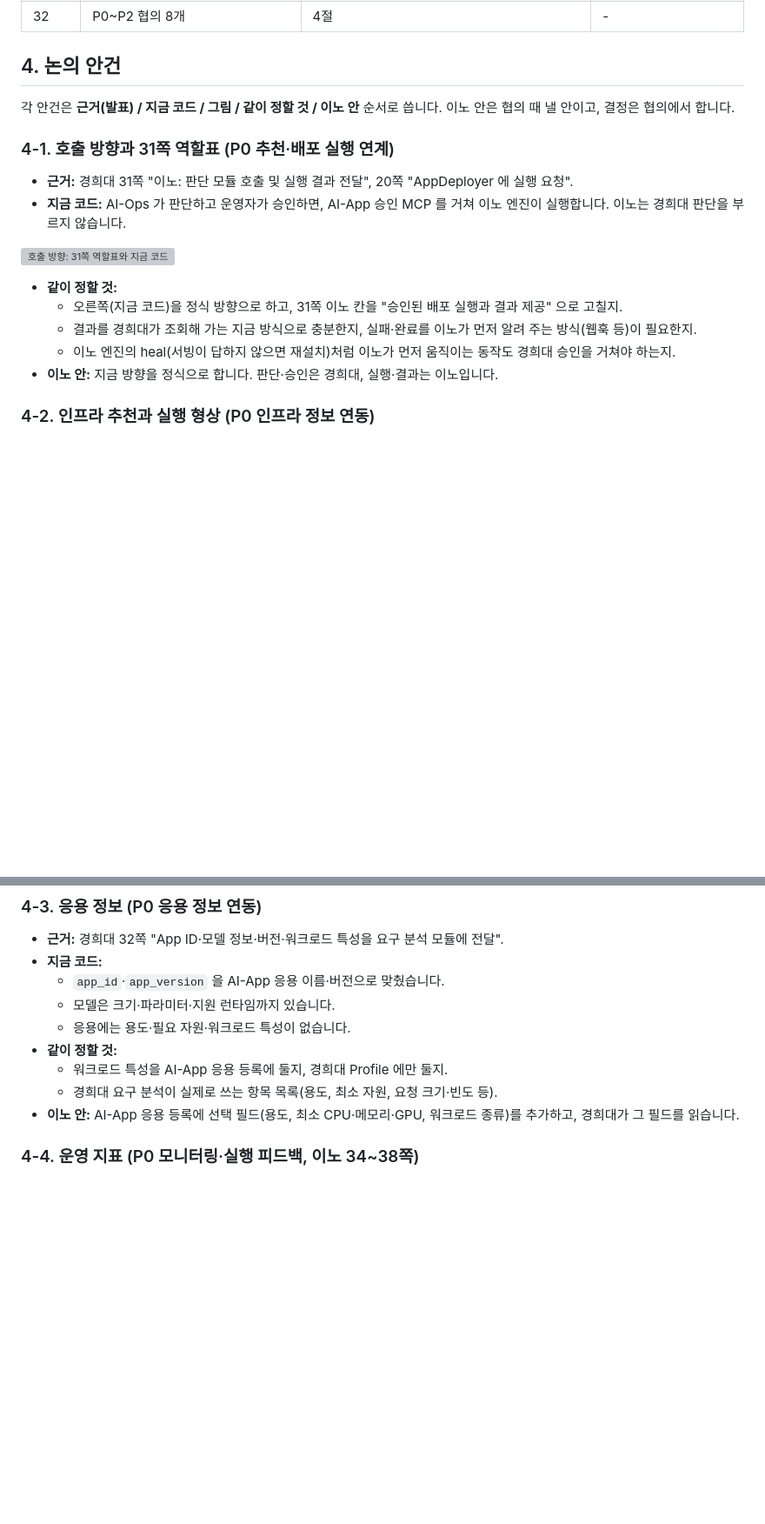
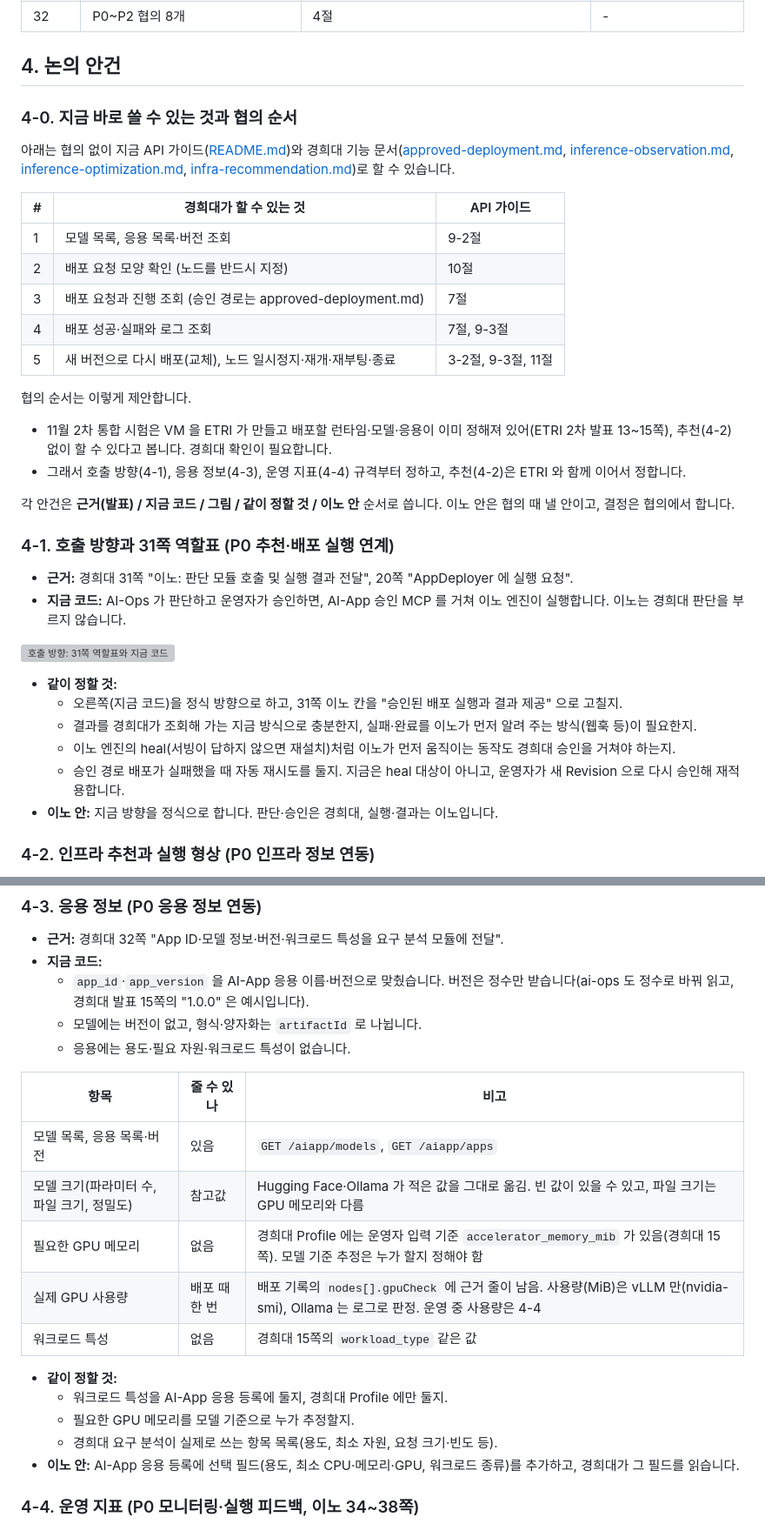
Before and after one commit to cloud-barista/ai-app, a Markdown page: docs/api/khu-collaboration.md, 2 parts joined by grey strips. Shown at 87% size. Rendered like a GitHub page; blank space fills up the shorter version; grey boxes are pictures that could not be loaded.

Commit message:
docs: add what Kyung Hee can use now, the app information details and the open points from the review to the collaboration page

```diff
--- a/docs/api/khu-collaboration.md
+++ b/docs/api/khu-collaboration.md
@@ -113,6 +122,23 @@
 
 ## 4. 논의 안건
 
+### 4-0. 지금 바로 쓸 수 있는 것과 협의 순서
+
+아래는 협의 없이 지금 API 가이드([README.md](README.md))와 경희대 기능 문서([approved-deployment.md](approved-deployment.md), [inference-observation.md](inference-observation.md), [inference-optimization.md](inference-optimization.md), [infra-recommendation.md](infra-recommendation.md))로 할 수 있습니다.
+
+| # | 경희대가 할 수 있는 것 | API 가이드 |
+|---|---|---|
+| 1 | 모델 목록, 응용 목록·버전 조회 | 9-2절 |
+| 2 | 배포 요청 모양 확인 (노드를 반드시 지정) | 10절 |
+| 3 | 배포 요청과 진행 조회 (승인 경로는 approved-deployment.md) | 7절 |
+| 4 | 배포 성공·실패와 로그 조회 | 7절, 9-3절 |
+| 5 | 새 버전으로 다시 배포(교체), 노드 일시정지·재개·재부팅·종료 | 3-2절, 9-3절, 11절 |
+
+협의 순서는 이렇게 제안합니다.
+
+- 11월 2차 통합 시험은 VM 을 ETRI 가 만들고 배포할 런타임·모델·응용이 이미 정해져 있어(ETRI 2차 발표 13~15쪽), 추천(4-2) 없이 할 수 있다고 봅니다. 경희대 확인이 필요합니다.
+- 그래서 호출 방향(4-1), 응용 정보(4-3), 운영 지표(4-4) 규격부터 정하고, 추천(4-2)은 ETRI 와 함께 이어서 정합니다.
+
 각 안건은 **근거(발표) / 지금 코드 / 그림 / 같이 정할 것 / 이노 안** 순서로 씁니다. 이노 안은 협의 때 낼 안이고, 결정은 협의에서 합니다.
 
 ### 4-1. 호출 방향과 31쪽 역할표 (P0 추천·배포 실행 연계)
@@ -126,6 +152,7 @@
   - 오른쪽(지금 코드)을 정식 방향으로 하고, 31쪽 이노 칸을 "승인된 배포 실행과 결과 제공" 으로 고칠지.
   - 결과를 경희대가 조회해 가는 지금 방식으로 충분한지, 실패·완료를 이노가 먼저 알려 주는 방식(웹훅 등)이 필요한지.
   - 이노 엔진의 heal(서빙이 답하지 않으면 재설치)처럼 이노가 먼저 움직이는 동작도 경희대 승인을 거쳐야 하는지.
+  - 승인 경로 배포가 실패했을 때 자동 재시도를 둘지. 지금은 heal 대상이 아니고, 운영자가 새 Revision 으로 다시 승인해 재적용합니다.
 - **이노 안:** 지금 방향을 정식으로 합니다. 판단·승인은 경희대, 실행·결과는 이노입니다.
 
 ### 4-2. 인프라 추천과 실행 형상 (P0 인프라 정보 연동)
@@ -153,11 +180,21 @@
 
 - **근거:** 경희대 32쪽 "App ID·모델 정보·버전·워크로드 특성을 요구 분석 모듈에 전달".
 - **지금 코드:**
-  - `app_id`·`app_version` 을 AI-App 응용 이름·버전으로 맞췄습니다.
-  - 모델은 크기·파라미터·지원 런타임까지 있습니다.
+  - `app_id`·`app_version` 을 AI-App 응용 이름·버전으로 맞췄습니다. 버전은 정수만 받습니다(ai-ops 도 정수로 바꿔 읽고, 경희대 발표 15쪽의 "1.0.0" 은 예시입니다).
+  - 모델에는 버전이 없고, 형식·양자화는 `artifactId` 로 나뉩니다.
   - 응용에는 용도·필요 자원·워크로드 특성이 없습니다.
+
+| 항목 | 줄 수 있나 | 비고 |
+|---|---|---|
+| 모델 목록, 응용 목록·버전 | 있음 | `GET /aiapp/models`, `GET /aiapp/apps` |
+| 모델 크기(파라미터 수, 파일 크기, 정밀도) | 참고값 | Hugging Face·Ollama 가 적은 값을 그대로 옮김. 빈 값이 있을 수 있고, 파일 크기는 GPU 메모리와 다름 |
+| 필요한 GPU 메모리 | 없음 | 경희대 Profile 에는 운영자 입력 기준 `accelerator_memory_mib` 가 있음(경희대 15쪽). 모델 기준 추정은 누가 할지 정해야 함 |
+| 실제 GPU 사용량 | 배포 때 한 번 | 배포 기록의 `nodes[].gpuCheck` 에 근거 줄이 남음. 사용량(MiB)은 vLLM 만(nvidia-smi), Ollama 는 로그로 판정. 운영 중 사용량은 4-4 |
+| 워크로드 특성 | 없음 | 경희대 15쪽의 `workload_type` 같은 값 |
+
 - **같이 정할 것:**
   - 워크로드 특성을 AI-App 응용 등록에 둘지, 경희대 Profile 에만 둘지.
+  - 필요한 GPU 메모리를 모델 기준으로 누가 추정할지.
   - 경희대 요구 분석이 실제로 쓰는 항목 목록(용도, 최소 자원, 요청 크기·빈도 등).
 - **이노 안:** AI-App 응용 등록에 선택 필드(용도, 최소 CPU·메모리·GPU, 워크로드 종류)를 추가하고, 경희대가 그 필드를 읽습니다.
 
```
Also changed, not shown: other parts of docs/api/khu-collaboration.md (+18 -6 lines).
